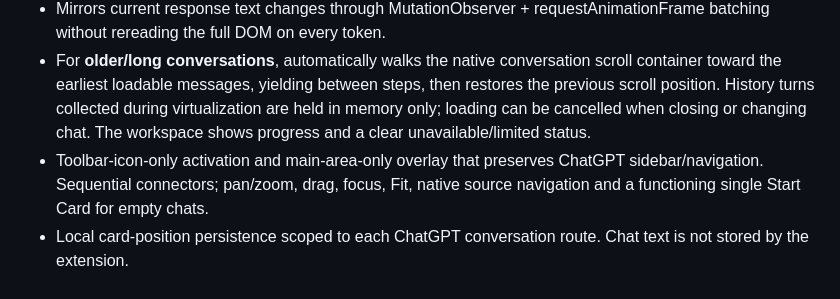
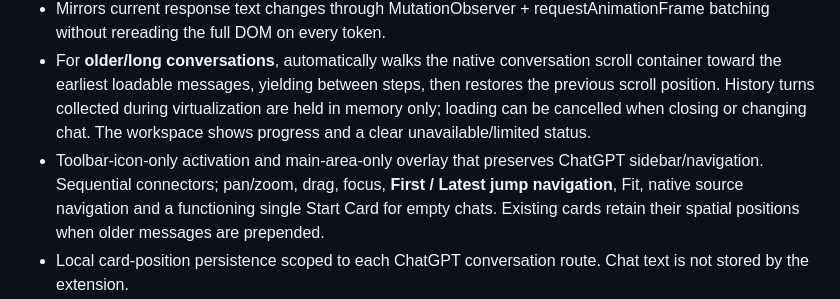
Before and after one commit to howlil/gptdraw, a Markdown page: README.md, the part around the change. Drawn GitHub-style.

Commit message:
docs: lock stable backfill layout and earliest/latest navigation

```diff
--- a/README.md
+++ b/README.md
@@ -55,7 +55,7 @@ The visual and reusable-component approach follows the approved Dialogue chat ca
 - Reads visible user/assistant turns from ChatGPT markup, including wrapper `data-turn`, message-role fallback, and grouped `data-turn-key` exchanges; one user question + following assistant answer per card. Initial `0 turns` on a populated conversation was a role-parser bug addressed in this update.
 - Mirrors current response text changes through MutationObserver + requestAnimationFrame batching without rereading the full DOM on every token.
 - For **older/long conversations**, automatically walks the native conversation scroll container toward the earliest loadable messages, yielding between steps, then restores the previous scroll position. History turns collected during virtualization are held in memory only; loading can be cancelled when closing or changing chat. The workspace shows progress and a clear unavailable/limited status.
-- Toolbar-icon-only activation and main-area-only overlay that preserves ChatGPT sidebar/navigation. Sequential connectors; pan/zoom, drag, focus, Fit, native source navigation and a functioning single Start Card for empty chats.
+- Toolbar-icon-only activation and main-area-only overlay that preserves ChatGPT sidebar/navigation. Sequential connectors; pan/zoom, drag, focus, **First / Latest jump navigation**, Fit, native source navigation and a functioning single Start Card for empty chats. Existing cards retain their spatial positions when older messages are prepended.
 - Local card-position persistence scoped to each ChatGPT conversation route. Chat text is not stored by the extension.
 - Shadow DOM isolation; **black-and-white light/dark design**, following ChatGPT's explicit theme when detected and OS preference otherwise; subtle entry/hover transitions, no animation on streaming/pan/zoom; keyboard Escape close.
 
```
Also changed, not shown: .agents/engineering-design.md (+2 -0 lines), DESIGN.md (+2 -2 lines).
